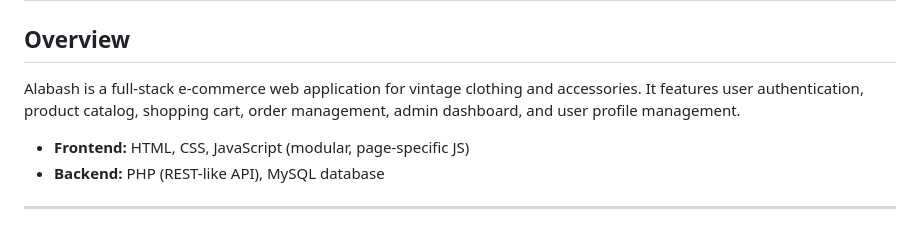
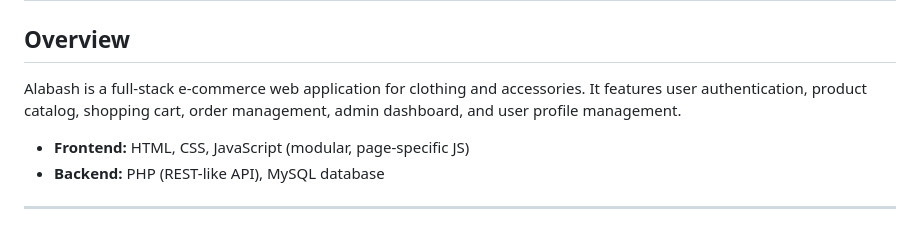
Before and after one commit to sifenbekele/Web-Term-Project-Alabash, a Markdown page: README.md, the part around the change. Rendered like a GitHub page.

```diff
--- a/README.md
+++ b/README.md
@@ -1,7 +1,7 @@
 # Alabash E-Commerce Platform
 
 ## Overview
-Alabash is a full-stack e-commerce web application for vintage clothing and accessories. It features user authentication, product catalog, shopping cart, order management, admin dashboard, and user profile management.
+Alabash is a full-stack e-commerce web application for clothing and accessories. It features user authentication, product catalog, shopping cart, order management, admin dashboard, and user profile management.
 
 - **Frontend:** HTML, CSS, JavaScript (modular, page-specific JS)
 - **Backend:** PHP (REST-like API), MySQL database
```
